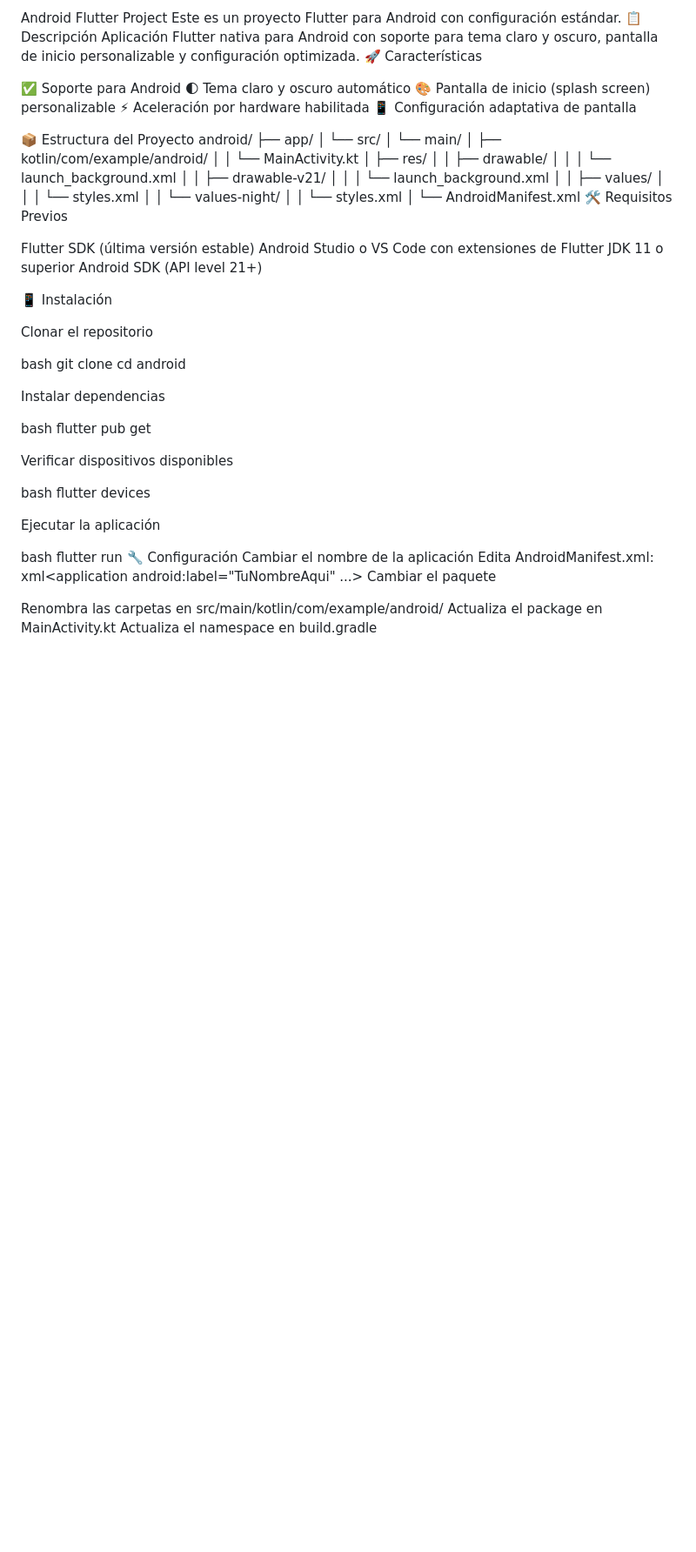
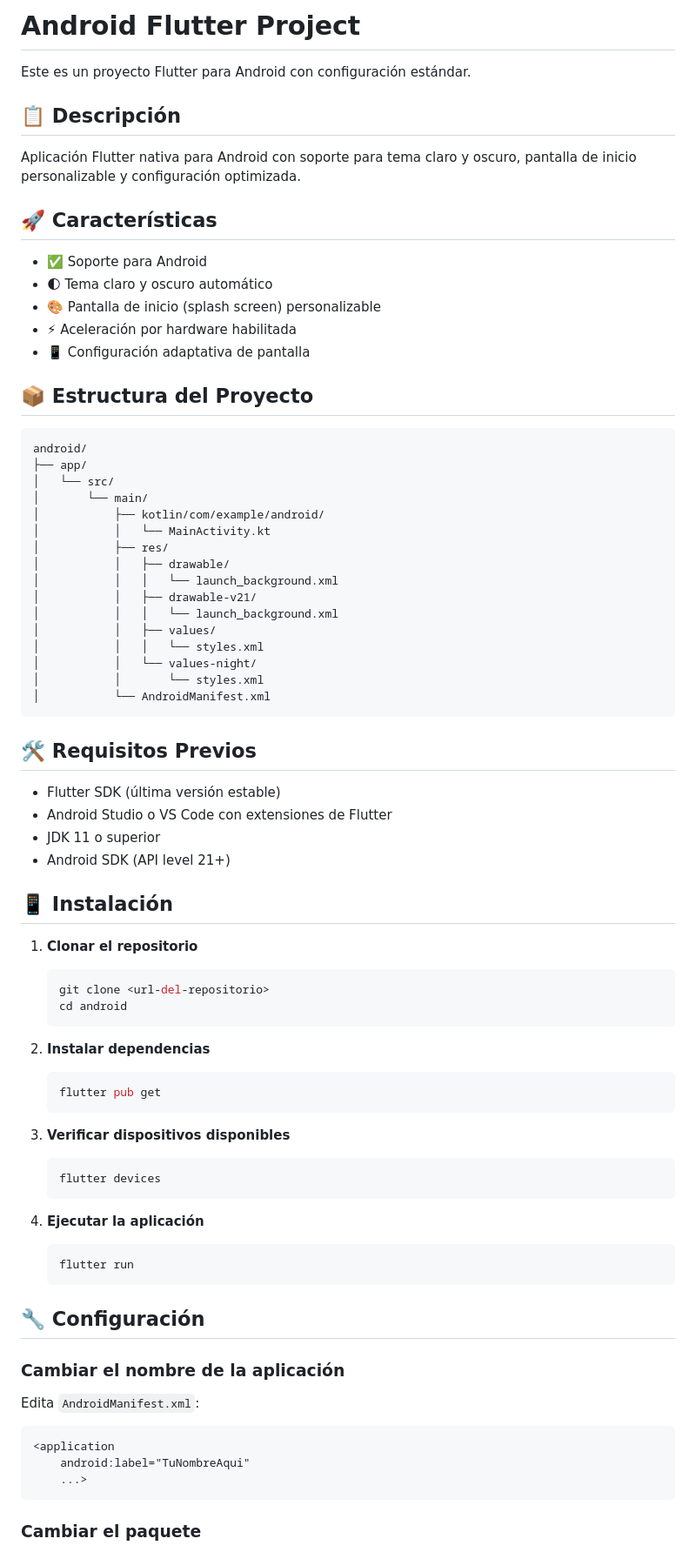
Before and after one commit to paulatatian/camaraFlutter, a Markdown page: README.md, the part around one of its changes. Shown at 87% size. GitHub-like rendering; blank space fills up the shorter version.

````diff
--- a/README.md
+++ b/README.md
@@ -1,16 +1,22 @@
-Android Flutter Project
+# Android Flutter Project
+
 Este es un proyecto Flutter para Android con configuración estándar.
-📋 Descripción
+
+## 📋 Descripción
+
 Aplicación Flutter nativa para Android con soporte para tema claro y oscuro, pantalla de inicio personalizable y configuración optimizada.
-🚀 Características
 
-✅ Soporte para Android
-🌓 Tema claro y oscuro automático
-🎨 Pantalla de inicio (splash screen) personalizable
-⚡ Aceleración por hardware habilitada
-📱 Configuración adaptativa de pantalla
+## 🚀 Características
 
-📦 Estructura del Proyecto
+- ✅ Soporte para Android
+- 🌓 Tema claro y oscuro automático
+- 🎨 Pantalla de inicio (splash screen) personalizable
+- ⚡ Aceleración por hardware habilitada
+- 📱 Configuración adaptativa de pantalla
+
+## 📦 Estructura del Proyecto
+
+```
 android/
 ├── app/
 │   └── src/
@@ -27,40 +33,48 @@ android/
 │           │   └── values-night/
 │           │       └── styles.xml
 │           └── AndroidManifest.xml
-🛠️ Requisitos Previos
+```
 
-Flutter SDK (última versión estable)
-Android Studio o VS Code con extensiones de Flutter
-JDK 11 o superior
-Android SDK (API level 21+)
+## 🛠️ Requisitos Previos
 
-📱 Instalación
+- Flutter SDK (última versión estable)
+- Android Studio o VS Code con extensiones de Flutter
+- JDK 11 o superior
+- Android SDK (API level 21+)
 
-Clonar el repositorio
+## 📱 Instalación
 
-bash   git clone <url-del-repositorio>
+1. **Clonar el repositorio**
+   ```bash
+   git clone <url-del-repositorio>
    cd android
+   ```
 
-Instalar dependencias
+2. **Instalar dependencias**
+   ```bash
+   flutter pub get
+   ```
 
-bash   flutter pub get
+3. **Verificar dispositivos disponibles**
+   ```bash
+   flutter devices
+   ```
 
-Verificar dispositivos disponibles
+4. **Ejecutar la aplicación**
+   ```bash
+   flutter run
+   ```
 
-bash   flutter devices
+## 🔧 Configuración
 
-Ejecutar la aplicación
+### Cambiar el nombre de la aplicación
 
-bash   flutter run
-🔧 Configuración
-Cambiar el nombre de la aplicación
-Edita AndroidManifest.xml:
-xml<application
+Edita `AndroidManifest.xml`:
+```xml
+<application
     android:label="TuNombreAqui"
     ...>
-Cambiar el paquete
+```
 
-Renombra las carpetas en src/main/kotlin/com/example/android/
-Actualiza el package en MainActivity.kt
-Actualiza el namespace en build.gradle
+### Cambiar el paquete
 
````
Also changed, not shown: other parts of README.md (+86 -45 lines).
